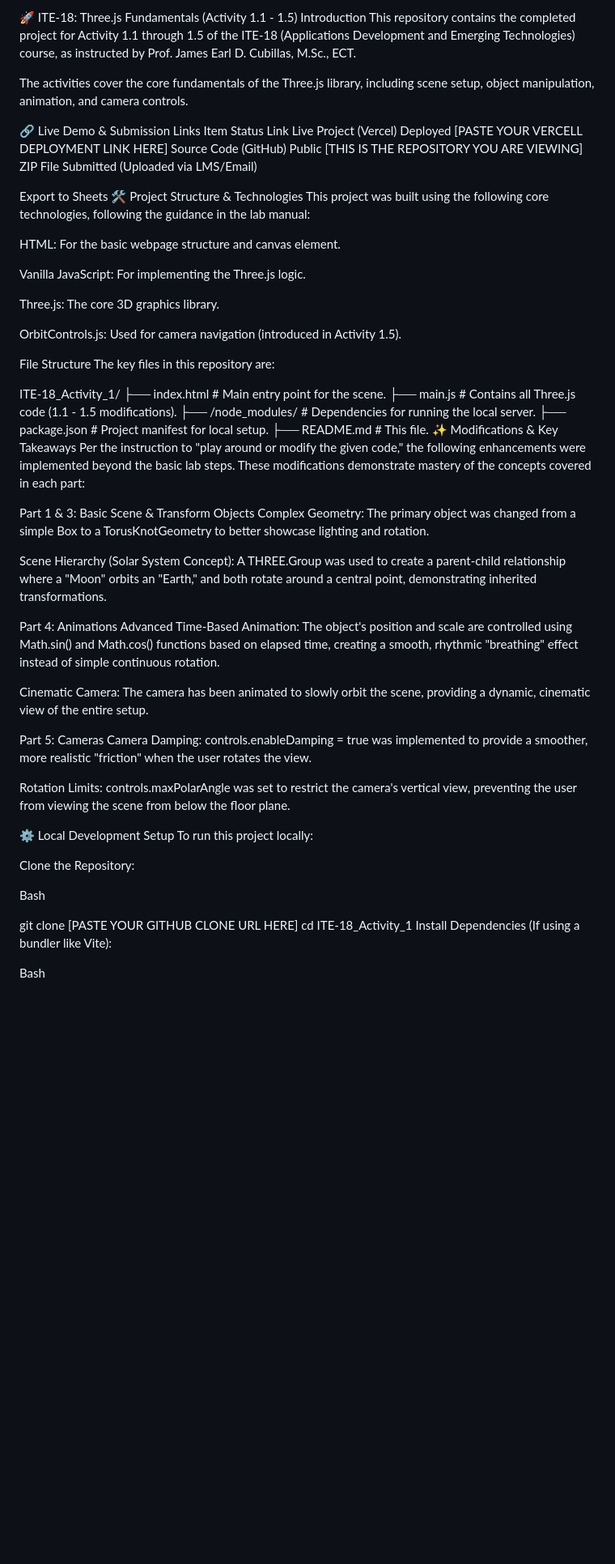
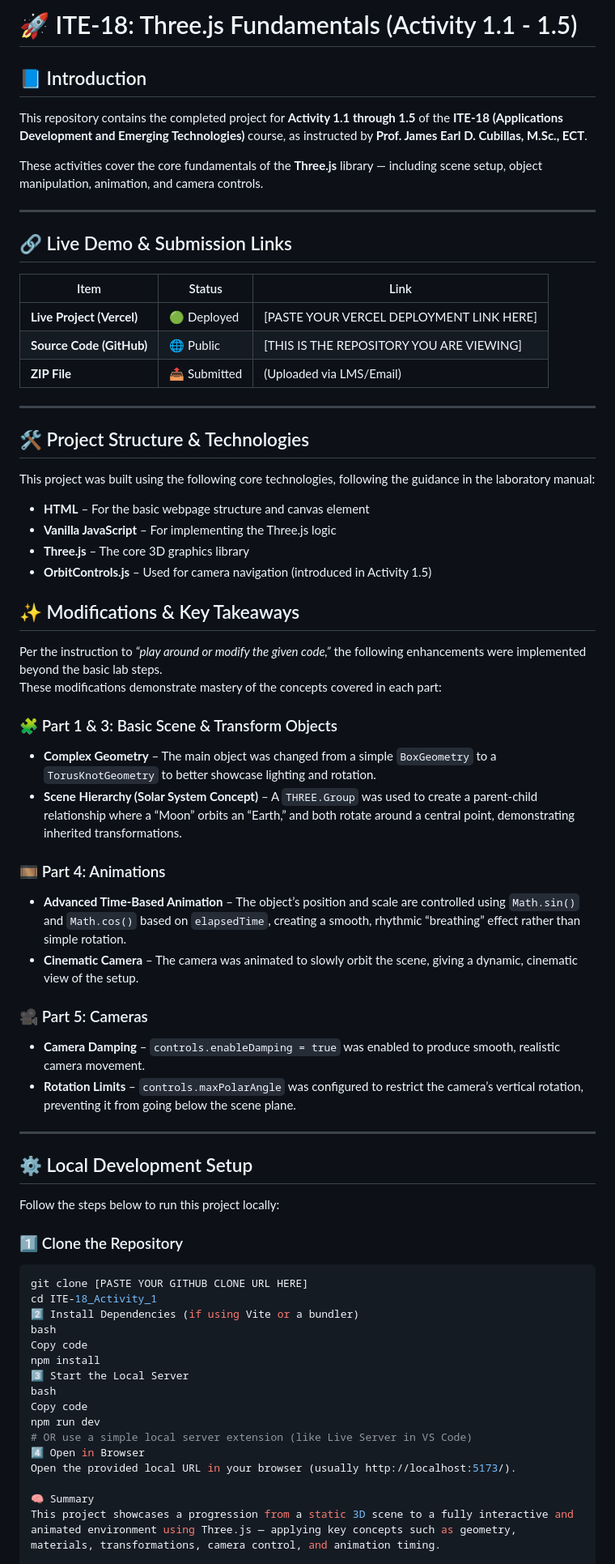
Before and after one commit to jbcolima/Colima_Activity1.1-1.5_ITE18, a Markdown page: README.md, the part around the change printed below. Shown: that part at 81% size. Rendered like a GitHub page; blank space fills up the shorter version.

````diff
--- a/README.md
+++ b/README.md
@@ -1,64 +1,70 @@
-🚀 ITE-18: Three.js Fundamentals (Activity 1.1 - 1.5)
-Introduction
-This repository contains the completed project for Activity 1.1 through 1.5 of the ITE-18 (Applications Development and Emerging Technologies) course, as instructed by Prof. James Earl D. Cubillas, M.Sc., ECT.
+# 🚀 ITE-18: Three.js Fundamentals (Activity 1.1 - 1.5)
 
-The activities cover the core fundamentals of the Three.js library, including scene setup, object manipulation, animation, and camera controls.
+## 📘 Introduction
+This repository contains the completed project for **Activity 1.1 through 1.5** of the **ITE-18 (Applications Development and Emerging Technologies)** course, as instructed by **Prof. James Earl D. Cubillas, M.Sc., ECT**.
 
-🔗 Live Demo & Submission Links
-Item	Status	Link
-Live Project (Vercel)	Deployed	[PASTE YOUR VERCELL DEPLOYMENT LINK HERE]
-Source Code (GitHub)	Public	[THIS IS THE REPOSITORY YOU ARE VIEWING]
-ZIP File	Submitted	(Uploaded via LMS/Email)
+These activities cover the core fundamentals of the **Three.js** library — including scene setup, object manipulation, animation, and camera controls.
 
-Export to Sheets
-🛠️ Project Structure & Technologies
-This project was built using the following core technologies, following the guidance in the lab manual:
+---
 
-HTML: For the basic webpage structure and canvas element.
+## 🔗 Live Demo & Submission Links
 
-Vanilla JavaScript: For implementing the Three.js logic.
+| Item | Status | Link |
+|------|---------|------|
+| **Live Project (Vercel)** | 🟢 Deployed | [PASTE YOUR VERCEL DEPLOYMENT LINK HERE] |
+| **Source Code (GitHub)** | 🌐 Public | [THIS IS THE REPOSITORY YOU ARE VIEWING] |
+| **ZIP File** | 📤 Submitted | (Uploaded via LMS/Email) |
 
-Three.js: The core 3D graphics library.
+---
 
-OrbitControls.js: Used for camera navigation (introduced in Activity 1.5).
+## 🛠️ Project Structure & Technologies
 
-File Structure
-The key files in this repository are:
+This project was built using the following core technologies, following the guidance in the laboratory manual:
 
-ITE-18_Activity_1/
-├── index.html          # Main entry point for the scene.
-├── main.js             # Contains all Three.js code (1.1 - 1.5 modifications).
-├── /node_modules/      # Dependencies for running the local server.
-├── package.json        # Project manifest for local setup.
-├── README.md           # This file.
-✨ Modifications & Key Takeaways
-Per the instruction to "play around or modify the given code," the following enhancements were implemented beyond the basic lab steps. These modifications demonstrate mastery of the concepts covered in each part:
+- **HTML** – For the basic webpage structure and canvas element
+- **Vanilla JavaScript** – For implementing the Three.js logic
+- **Three.js** – The core 3D graphics library
+- **OrbitControls.js** – Used for camera navigation (introduced in Activity 1.5)
 
-Part 1 & 3: Basic Scene & Transform Objects
-Complex Geometry: The primary object was changed from a simple Box to a TorusKnotGeometry to better showcase lighting and rotation.
+## ✨ Modifications & Key Takeaways
 
-Scene Hierarchy (Solar System Concept): A THREE.Group was used to create a parent-child relationship where a "Moon" orbits an "Earth," and both rotate around a central point, demonstrating inherited transformations.
+Per the instruction to *“play around or modify the given code,”* the following enhancements were implemented beyond the basic lab steps.
+These modifications demonstrate mastery of the concepts covered in each part:
 
-Part 4: Animations
-Advanced Time-Based Animation: The object's position and scale are controlled using Math.sin() and Math.cos() functions based on elapsed time, creating a smooth, rhythmic "breathing" effect instead of simple continuous rotation.
+### 🧩 Part 1 & 3: Basic Scene & Transform Objects
+- **Complex Geometry** – The main object was changed from a simple `BoxGeometry` to a `TorusKnotGeometry` to better showcase lighting and rotation.
+- **Scene Hierarchy (Solar System Concept)** – A `THREE.Group` was used to create a parent-child relationship where a “Moon” orbits an “Earth,” and both rotate around a central point, demonstrating inherited transformations.
 
-Cinematic Camera: The camera has been animated to slowly orbit the scene, providing a dynamic, cinematic view of the entire setup.
+### 🎞️ Part 4: Animations
+- **Advanced Time-Based Animation** – The object’s position and scale are controlled using `Math.sin()` and `Math.cos()` based on `elapsedTime`, creating a smooth, rhythmic “breathing” effect rather than simple rotation.
+- **Cinematic Camera** – The camera was animated to slowly orbit the scene, giving a dynamic, cinematic view of the setup.
 
-Part 5: Cameras
-Camera Damping: controls.enableDamping = true was implemented to provide a smoother, more realistic "friction" when the user rotates the view.
+### 🎥 Part 5: Cameras
+- **Camera Damping** – `controls.enableDamping = true` was enabled to produce smooth, realistic camera movement.
+- **Rotation Limits** – `controls.maxPolarAngle` was configured to restrict the camera’s vertical rotation, preventing it from going below the scene plane.
 
-Rotation Limits: controls.maxPolarAngle was set to restrict the camera's vertical view, preventing the user from viewing the scene from below the floor plane.
+---
 
-⚙️ Local Development Setup
-To run this project locally:
+## ⚙️ Local Development Setup
 
-Clone the Repository:
+Follow the steps below to run this project locally:
 
-Bash
-
+### 1️⃣ Clone the Repository
+```bash
 git clone [PASTE YOUR GITHUB CLONE URL HERE]
 cd ITE-18_Activity_1
-Install Dependencies (If using a bundler like Vite):
+2️⃣ Install Dependencies (if using Vite or a bundler)
+bash
+Copy code
+npm install
+3️⃣ Start the Local Server
+bash
+Copy code
+npm run dev
+# OR use a simple local server extension (like Live Server in VS Code)
+4️⃣ Open in Browser
+Open the provided local URL in your browser (usually http://localhost:5173/).
 
-Bash
+🧠 Summary
+This project showcases a progression from a static 3D scene to a fully interactive and animated environment using Three.js — applying key concepts such as geometry, materials, transformations, camera control, and animation timing.
 
````
Also changed, not shown: other parts of README.md (+5 -7 lines).
